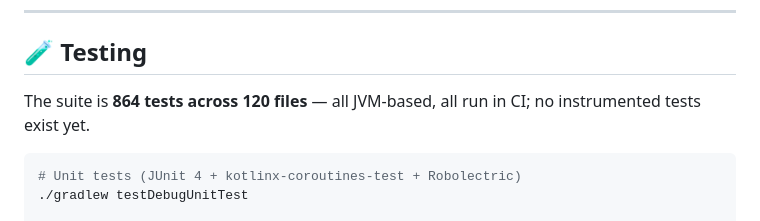
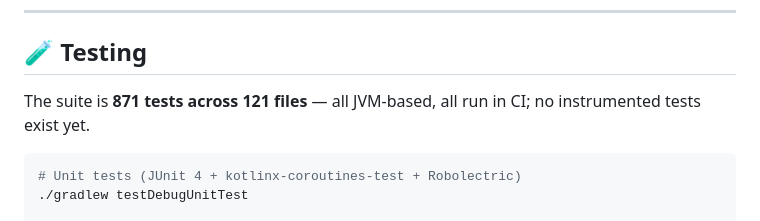
Before and after one commit to FakeAbid11/Telepic, a Markdown page: README.md, the part around the change. Drawn GitHub-style.

Commit message:
docs: the suite is 871 tests across 121 files

````diff
--- a/README.md
+++ b/README.md
@@ -492,7 +492,7 @@ The chronological phase-by-phase log lives in [**docs/development-history.md**](
 <a id="testing"></a>
 ## 🧪 Testing
 
-The suite is **864 tests across 120 files** — all JVM-based, all run in CI; no instrumented tests exist yet.
+The suite is **871 tests across 121 files** — all JVM-based, all run in CI; no instrumented tests exist yet.
 
 ```bash
 # Unit tests (JUnit 4 + kotlinx-coroutines-test + Robolectric)
````
